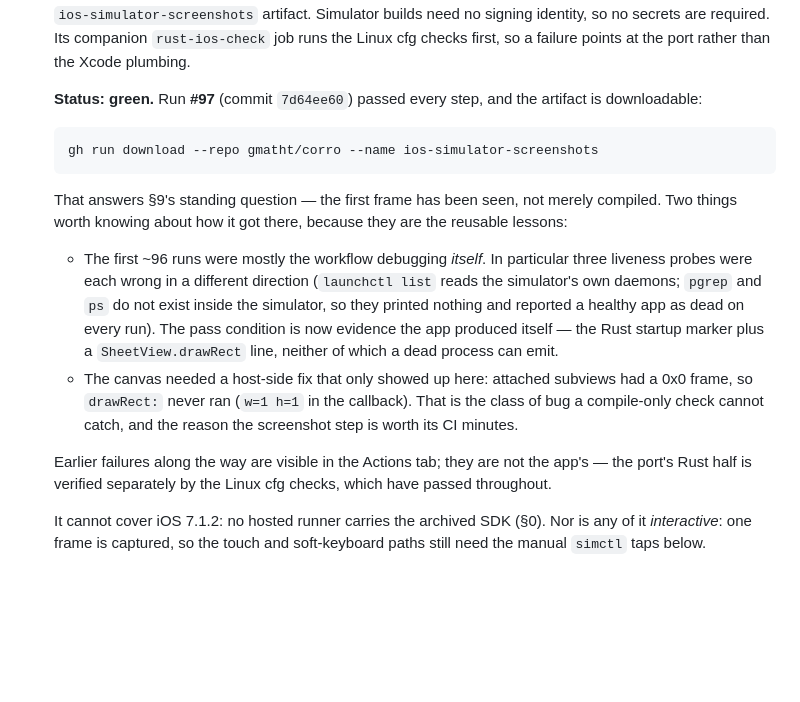
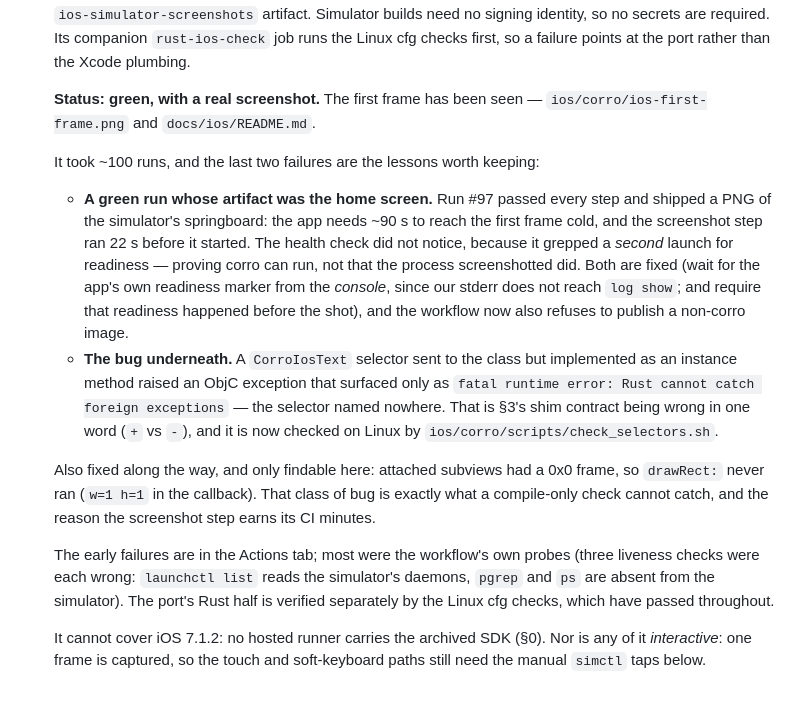
Before and after one commit to gmatht/corro, a Markdown page: rustxWidgets/docs/IOS_GUIDELINES.md, the part around the change. Rendered like a GitHub page; blank space fills up the shorter version.

````diff
--- a/rustxWidgets/docs/IOS_GUIDELINES.md
+++ b/rustxWidgets/docs/IOS_GUIDELINES.md
@@ -334,32 +334,36 @@ pixels.
   `rust-ios-check` job runs the Linux cfg checks first, so a failure points at
   the port rather than the Xcode plumbing.
 
-  **Status: green.** Run **#97** (commit `7d64ee60`) passed every step, and the
-  artifact is downloadable:
+  **Status: green, with a real screenshot.** The first frame has been seen —
+  `ios/corro/ios-first-frame.png` and `docs/ios/README.md`.
 
-  ```
-  gh run download --repo gmatht/corro --name ios-simulator-screenshots
-  ```
+  It took ~100 runs, and the last two failures are the lessons worth keeping:
 
-  That answers §9's standing question — the first frame has been seen, not
-  merely compiled. Two things worth knowing about how it got there, because
-  they are the reusable lessons:
+  * **A green run whose artifact was the home screen.** Run #97 passed every
+    step and shipped a PNG of the simulator's springboard: the app needs ~90 s
+    to reach the first frame cold, and the screenshot step ran 22 s before it
+    started. The health check did not notice, because it grepped a *second*
+    launch for readiness — proving corro can run, not that the process
+    screenshotted did. Both are fixed (wait for the app's own readiness marker
+    from the *console*, since our stderr does not reach `log show`; and require
+    that readiness happened before the shot), and the workflow now also refuses
+    to publish a non-corro image.
+  * **The bug underneath.** A `CorroIosText` selector sent to the class but
+    implemented as an instance method raised an ObjC exception that surfaced
+    only as `fatal runtime error: Rust cannot catch foreign exceptions` — the
+    selector named nowhere. That is §3's shim contract being wrong in one word
+    (`+` vs `-`), and it is now checked on Linux by
+    `ios/corro/scripts/check_selectors.sh`.
 
-  * The first ~96 runs were mostly the workflow debugging *itself*. In
-    particular three liveness probes were each wrong in a different direction
-    (`launchctl list` reads the simulator's own daemons; `pgrep` and `ps` do not
-    exist inside the simulator, so they printed nothing and reported a healthy
-    app as dead on every run). The pass condition is now evidence the app
-    produced itself — the Rust startup marker plus a `SheetView.drawRect` line,
-    neither of which a dead process can emit.
-  * The canvas needed a host-side fix that only showed up here: attached
-    subviews had a 0x0 frame, so `drawRect:` never ran (`w=1 h=1` in the
-    callback). That is the class of bug a compile-only check cannot catch, and
-    the reason the screenshot step is worth its CI minutes.
+  Also fixed along the way, and only findable here: attached subviews had a 0x0
+  frame, so `drawRect:` never ran (`w=1 h=1` in the callback). That class of bug
+  is exactly what a compile-only check cannot catch, and the reason the
+  screenshot step earns its CI minutes.
 
-  Earlier failures along the way are visible in the Actions tab; they are not
-  the app's — the port's Rust half is verified separately by the Linux cfg
-  checks, which have passed throughout.
+  The early failures are in the Actions tab; most were the workflow's own probes
+  (three liveness checks were each wrong: `launchctl list` reads the simulator's
+  daemons, `pgrep` and `ps` are absent from the simulator). The port's Rust half
+  is verified separately by the Linux cfg checks, which have passed throughout.
 
   It cannot cover iOS 7.1.2: no hosted runner carries the archived SDK (§0).
   Nor is any of it *interactive*: one frame is captured, so the touch and
````
Also changed, not shown: docs/ios/README.md (+96 -106 lines), docs/ios/desktop-render-for-comparison.png (renamed from docs/ios/desktop-tree-render.png), docs/ios/ios-first-frame.png (added).
